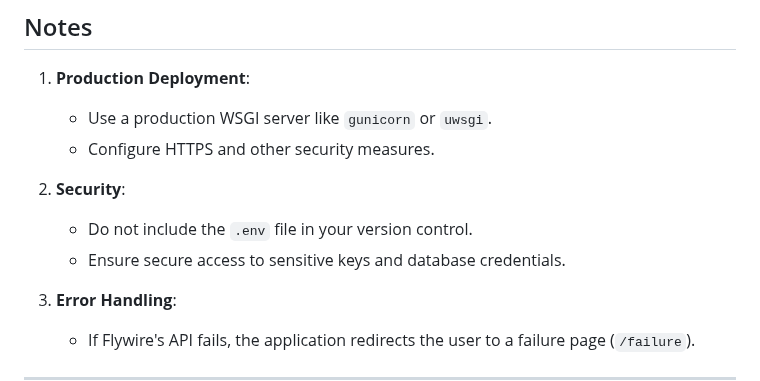
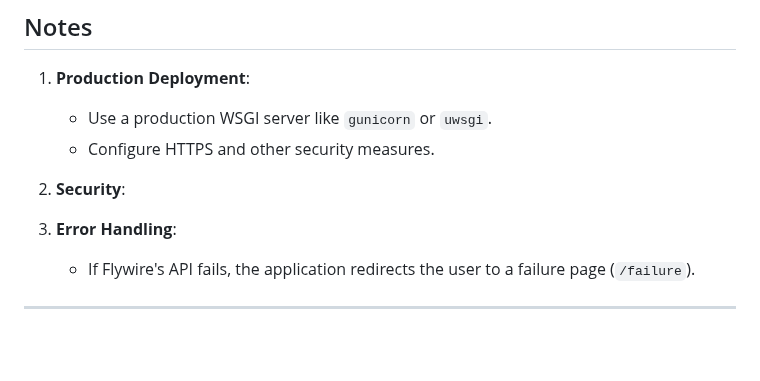
Before and after one commit to gppsys/formflywiretoken, a Markdown page: README.md, the part around the change. GitHub-like rendering; blank space fills up the shorter version.

```diff
--- a/README.md
+++ b/README.md
@@ -145,8 +145,7 @@ SELECT * FROM transactions;
    - Configure HTTPS and other security measures.
 
 2. **Security**:
-   - Do not include the `.env` file in your version control.
-   - Ensure secure access to sensitive keys and database credentials.
+
 
 3. **Error Handling**:
    - If Flywire's API fails, the application redirects the user to a failure page (`/failure`).
```
